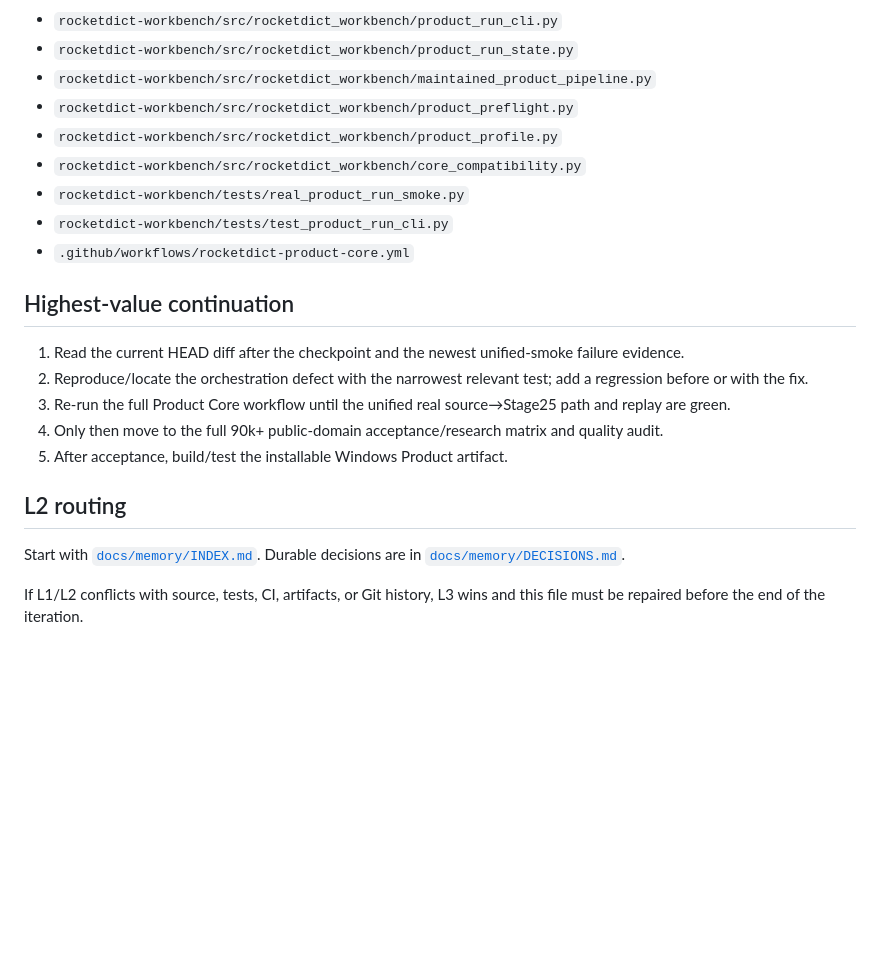
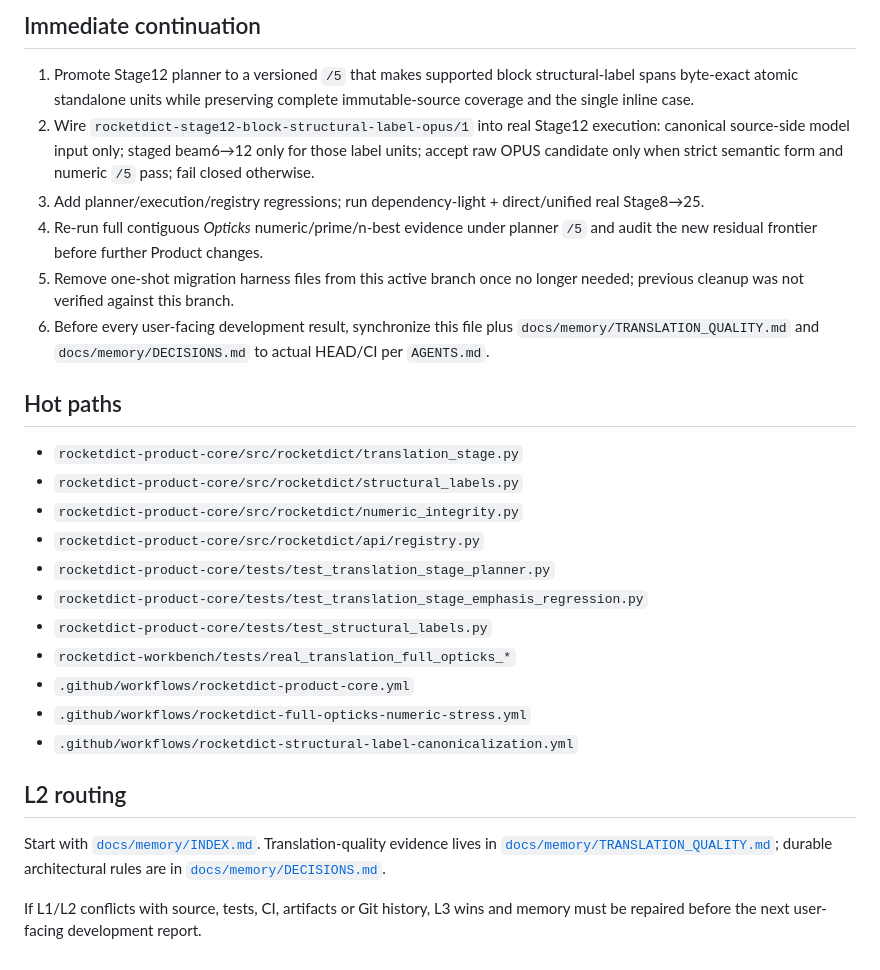
Before and after one commit to oss-lk/gerkonkv-site, a Markdown page: PROJECT_STATE.md, the part around one of its changes. Rendered like a GitHub page; blank space fills up the shorter version.

```diff
--- a/PROJECT_STATE.md
+++ b/PROJECT_STATE.md
@@ -37,24 +41,29 @@ Do not make this gate green by bypassing preflight, accepting fake/identity MT,
 
-- `rocketdict-workbench/src/rocketdict_workbench/product_run_cli.py`
-- `rocketdict-workbench/src/rocketdict_workbench/product_run_state.py`
-- `rocketdict-workbench/src/rocketdict_workbench/maintained_product_pipeline.py`
-- `rocketdict-workbench/src/rocketdict_workbench/product_preflight.py`
-- `rocketdict-workbench/src/rocketdict_workbench/product_profile.py`
-- `rocketdict-workbench/src/rocketdict_workbench/core_compatibility.py`
-- `rocketdict-workbench/tests/real_product_run_smoke.py`
-- `rocketdict-workbench/tests/test_product_run_cli.py`
+## Immediate continuation
+
+1. Promote Stage12 planner to a versioned `/5` that makes supported block structural-label spans byte-exact atomic standalone units while preserving complete immutable-source coverage and the single inline case.
+2. Wire `rocketdict-stage12-block-structural-label-opus/1` into real Stage12 execution: canonical source-side model input only; staged beam6→12 only for those label units; accept raw OPUS candidate only when strict semantic form and numeric `/5` pass; fail closed otherwise.
+3. Add planner/execution/registry regressions; run dependency-light + direct/unified real Stage8→25.
+4. Re-run full contiguous *Opticks* numeric/prime/n-best evidence under planner `/5` and audit the new residual frontier before further Product changes.
+5. Remove one-shot migration harness files from this active branch once no longer needed; previous cleanup was not verified against this branch.
+6. Before every user-facing development result, synchronize this file plus `docs/memory/TRANSLATION_QUALITY.md` and `docs/memory/DECISIONS.md` to actual HEAD/CI per `AGENTS.md`.
+
+## Hot paths
+
+- `rocketdict-product-core/src/rocketdict/translation_stage.py`
+- `rocketdict-product-core/src/rocketdict/structural_labels.py`
+- `rocketdict-product-core/src/rocketdict/numeric_integrity.py`
+- `rocketdict-product-core/src/rocketdict/api/registry.py`
+- `rocketdict-product-core/tests/test_translation_stage_planner.py`
+- `rocketdict-product-core/tests/test_translation_stage_emphasis_regression.py`
+- `rocketdict-product-core/tests/test_structural_labels.py`
+- `rocketdict-workbench/tests/real_translation_full_opticks_*`
 - `.github/workflows/rocketdict-product-core.yml`
-
-## Highest-value continuation
-
-1. Read the current HEAD diff after the checkpoint and the newest unified-smoke failure evidence.
-2. Reproduce/locate the orchestration defect with the narrowest relevant test; add a regression before or with the fix.
-3. Re-run the full Product Core workflow until the unified real source→Stage25 path and replay are green.
-4. Only then move to the full 90k+ public-domain acceptance/research matrix and quality audit.
-5. After acceptance, build/test the installable Windows Product artifact.
+- `.github/workflows/rocketdict-full-opticks-numeric-stress.yml`
+- `.github/workflows/rocketdict-structural-label-canonicalization.yml`
 
 ## L2 routing
 
-Start with [`docs/memory/INDEX.md`](docs/memory/INDEX.md). Durable decisions are in [`docs/memory/DECISIONS.md`](docs/memory/DECISIONS.md).
+Start with [`docs/memory/INDEX.md`](docs/memory/INDEX.md). Translation-quality evidence lives in [`docs/memory/TRANSLATION_QUALITY.md`](docs/memory/TRANSLATION_QUALITY.md); durable architectural rules are in [`docs/memory/DECISIONS.md`](docs/memory/DECISIONS.md).
 
-If L1/L2 conflicts with source, tests, CI, artifacts, or Git history, L3 wins and this file must be repaired before the end of the iteration.
+If L1/L2 conflicts with source, tests, CI, artifacts or Git history, L3 wins and memory must be repaired before the next user-facing development report.
```
Also changed, not shown: other parts of PROJECT_STATE.md (+22 -18 lines).
